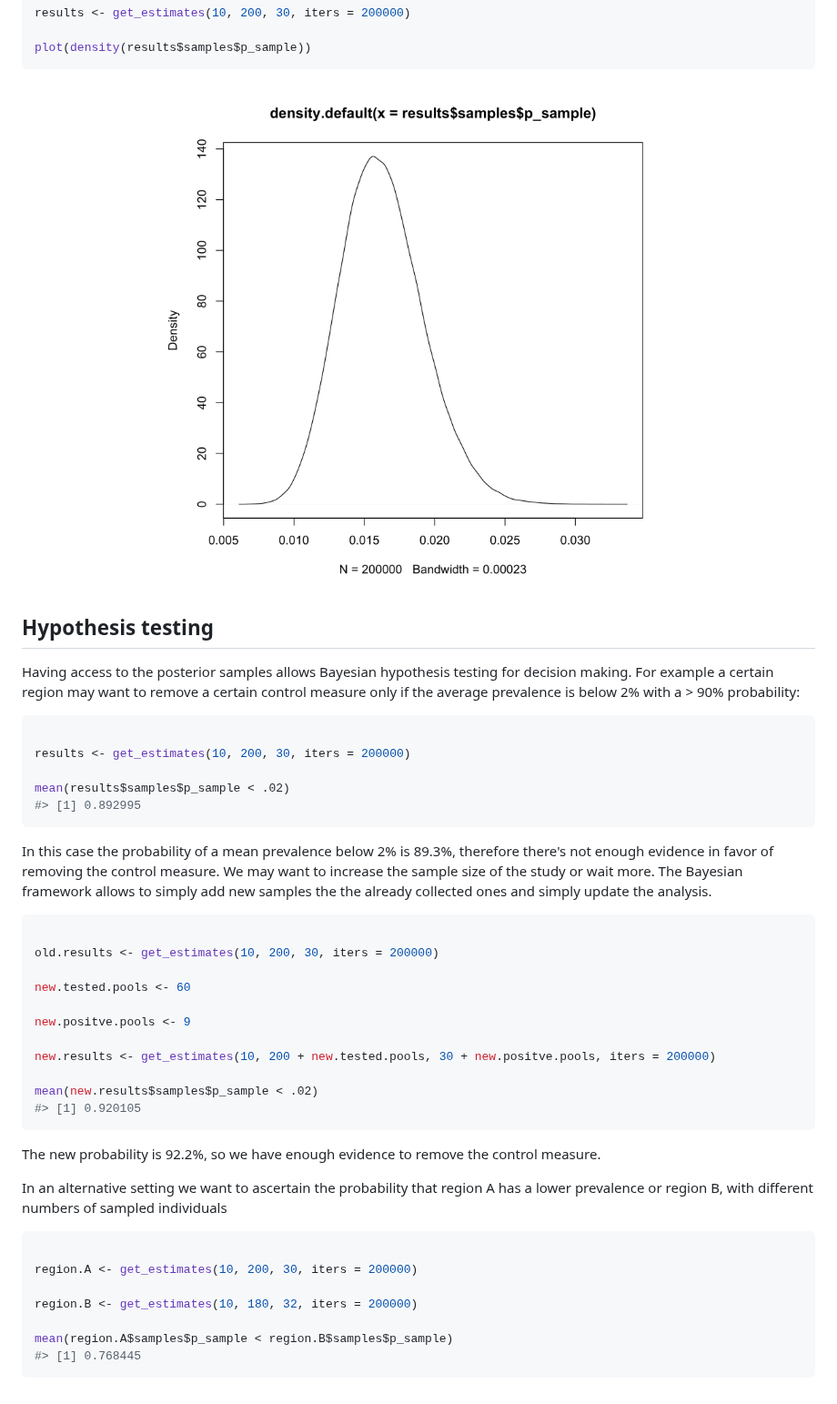
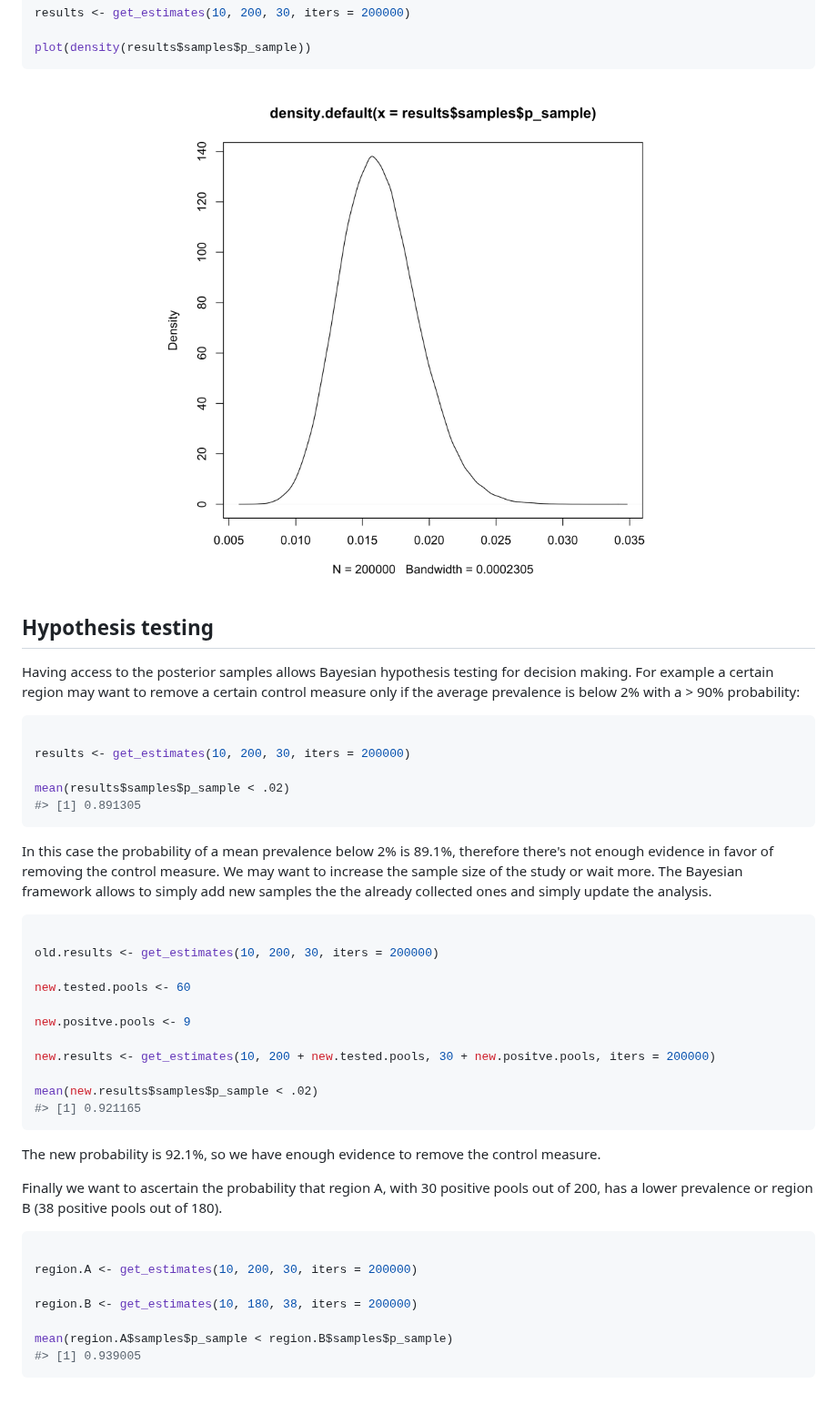
Before and after one commit to EU-ECDC/PooledPrevalence, a Markdown page: README.md, the part around the change. Shown at 91% size. Rendered like a GitHub page; pictures changed too: man/figures/README-plot posterior-1.png.

Commit message:
- updated readme

````diff
--- a/README.md
+++ b/README.md
@@ -64,10 +64,10 @@ Having access to the posterior samples allows Bayesian hypothesis testing for de
 results <- get_estimates(10, 200, 30, iters = 200000)
 
 mean(results$samples$p_sample < .02)
-#> [1] 0.892995
+#> [1] 0.891305
 ```
 
-In this case the probability of a mean prevalence below 2% is 89.3%, therefore there's not enough evidence in favor of removing the control measure. We may want to increase the sample size of the study or wait more. The Bayesian framework allows to simply add new samples the the already collected ones and simply update the analysis.
+In this case the probability of a mean prevalence below 2% is 89.1%, therefore there's not enough evidence in favor of removing the control measure. We may want to increase the sample size of the study or wait more. The Bayesian framework allows to simply add new samples the the already collected ones and simply update the analysis.
 
 
 ```r
@@ -81,20 +81,20 @@ new.positve.pools <- 9
 new.results <- get_estimates(10, 200 + new.tested.pools, 30 + new.positve.pools, iters = 200000)
 
 mean(new.results$samples$p_sample < .02)
-#> [1] 0.920105
+#> [1] 0.921165
 ```
 
-The new probability is 92.2%, so we have enough evidence to remove the control measure.
+The new probability is 92.1%, so we have enough evidence to remove the control measure.
 
-In an alternative setting we want to ascertain the probability that region A has a lower prevalence or region B, with different numbers of sampled individuals
+Finally we want to ascertain the probability that region A, with 30 positive pools out of 200, has a lower prevalence or region B (38 positive pools out of 180).
 
 
 ```r
 
 region.A <- get_estimates(10, 200, 30, iters = 200000)
 
-region.B <- get_estimates(10, 180, 32, iters = 200000)
+region.B <- get_estimates(10, 180, 38, iters = 200000)
 
 mean(region.A$samples$p_sample < region.B$samples$p_sample)
-#> [1] 0.768445
+#> [1] 0.939005
 ```
````
Also changed, not shown: 1 other file.
